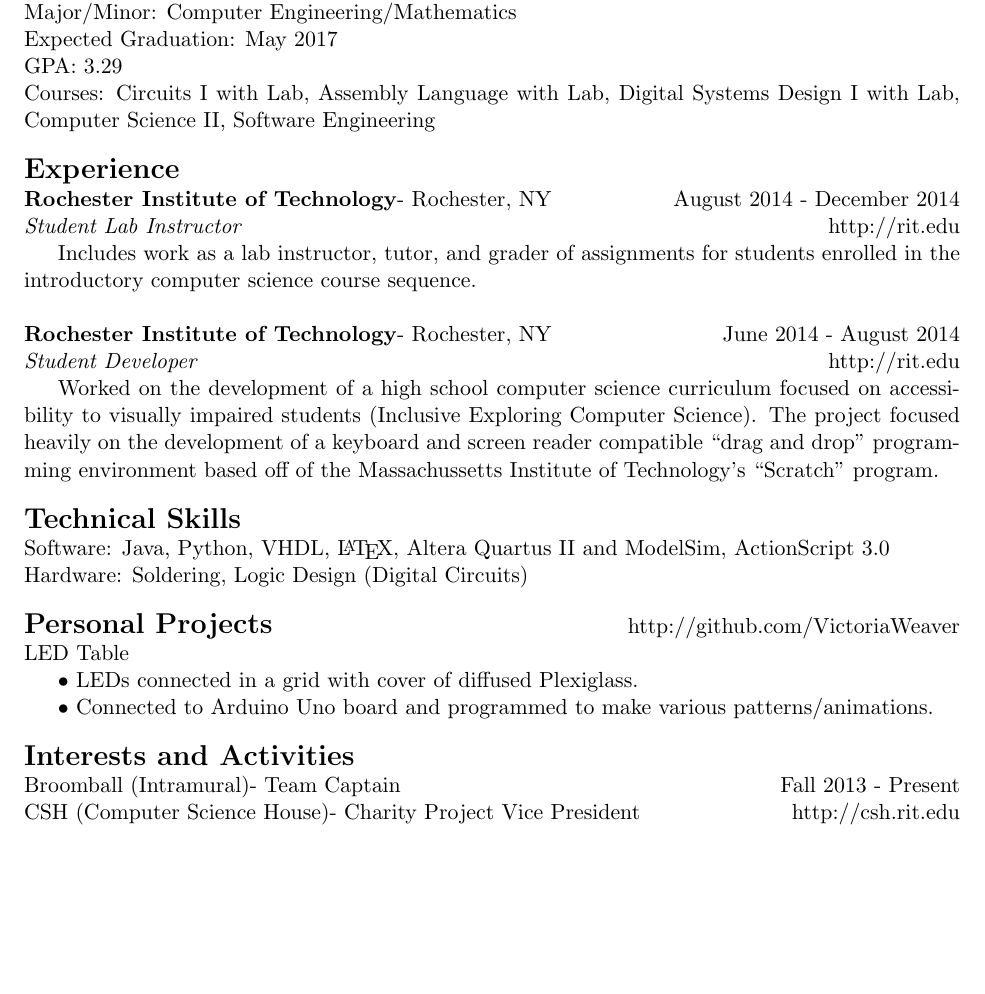
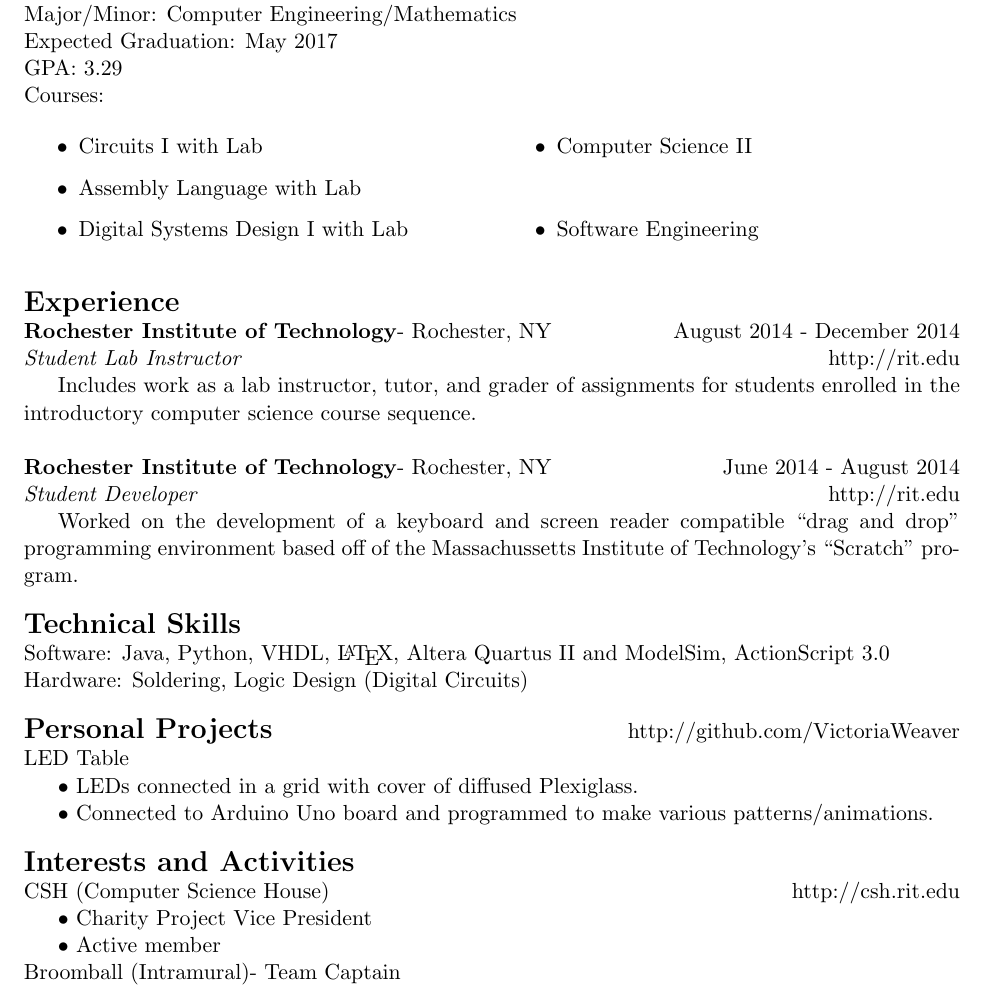
Before and after one commit to VictoriaWeaver/Resume, a LaTeX CV (Resume.tex): part of the page, cut so that both start at the same text, the shorter picture padded with empty space. Compiled offline with pdfLaTeX.

Commit message:
Updated formatting

```diff
--- a/Resume.tex
+++ b/Resume.tex
@@ -17,6 +17,8 @@
 \textheight=9.0in %How tall the text body is allowed to be on each page
 
 \pagenumbering{gobble}%resets the age numbering
+
+\usepackage{multicol}%allows text to be split into multiple columns.
 
 \begin{document}
 	\centerline{\LARGE \bf Victoria Weaver}
@@ -49,8 +51,16 @@
 	\\ Major/Minor: Computer Engineering/Mathematics
 	\\ Expected Graduation: May 2017
 	\\ GPA: 3.29
-	\\ Courses: Circuits I with Lab, Assembly Language with Lab, Digital Systems Design I with Lab, Computer Science II, Software Engineering
-
+	\\ Courses:
+		\begin{multicols}{2}
+		\begin{itemize}
+			\item Circuits I with Lab
+			\item Assembly Language with Lab
+			\item Digital Systems Design I with Lab
+			\item Computer Science II
+			\item Software Engineering
+		\end{itemize}
+		\end{multicols}
 %%%%%%%%%%%%
 
 \bigskip
@@ -68,7 +78,7 @@
 	\\
 	\\ \textbf{Rochester Institute of Technology}- Rochester, NY 	\hfill June 2014 - August 2014
 	\\ \textit{Student Developer}									\hfill http://rit.edu
-	\\ \indent Worked on the development of a high school computer science curriculum focused on accessibility to visually impaired students (Inclusive Exploring Computer Science).  The project focused heavily on the development of a keyboard and screen reader compatible ``drag and drop" programming environment based off of the Massachussetts Institute of Technology's ``Scratch" program.
+	\\ \indent Worked on the development of a keyboard and screen reader compatible ``drag and drop" programming environment based off of the Massachussetts Institute of Technology's ``Scratch" program.
 
 %%%%%%%%%%%%
 
@@ -111,9 +121,10 @@
 
 \noindent{\textbf{\Large Interests and Activities}}
 	\newline
-		Broomball (Intramural)- Team Captain \hfill Fall 2013 - Present\\
-		CSH (Computer Science House)- Charity Project Vice President	   \hfill http://csh.rit.edu
-
+		CSH (Computer Science House)	\hfill http://csh.rit.edu\\
+			\indent $\bullet$ Charity Project Vice President\\
+			\indent $\bullet$ Active member\\
+		Broomball (Intramural)- Team Captain\\
 %%%%%%%%%%%%
 
 \end{document}
```
Also changed, not shown: Resume.pdf, Resume.tex (4 more changed lines), 1 other file.
